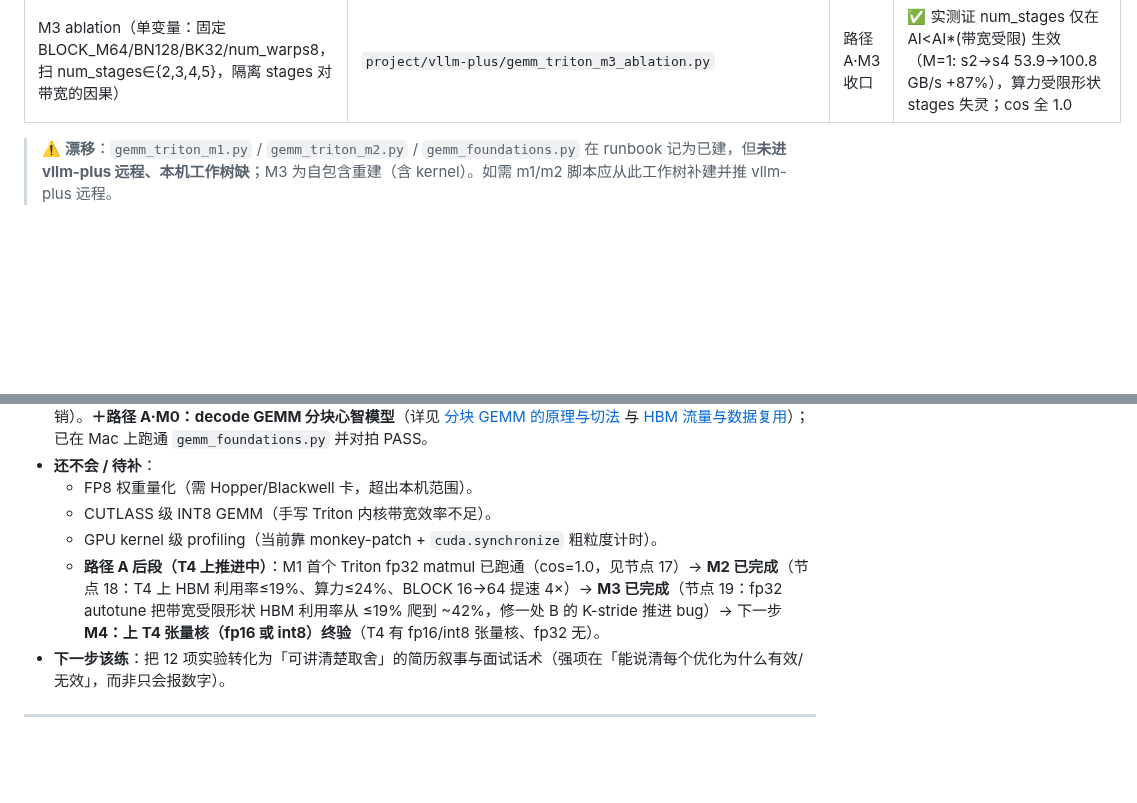
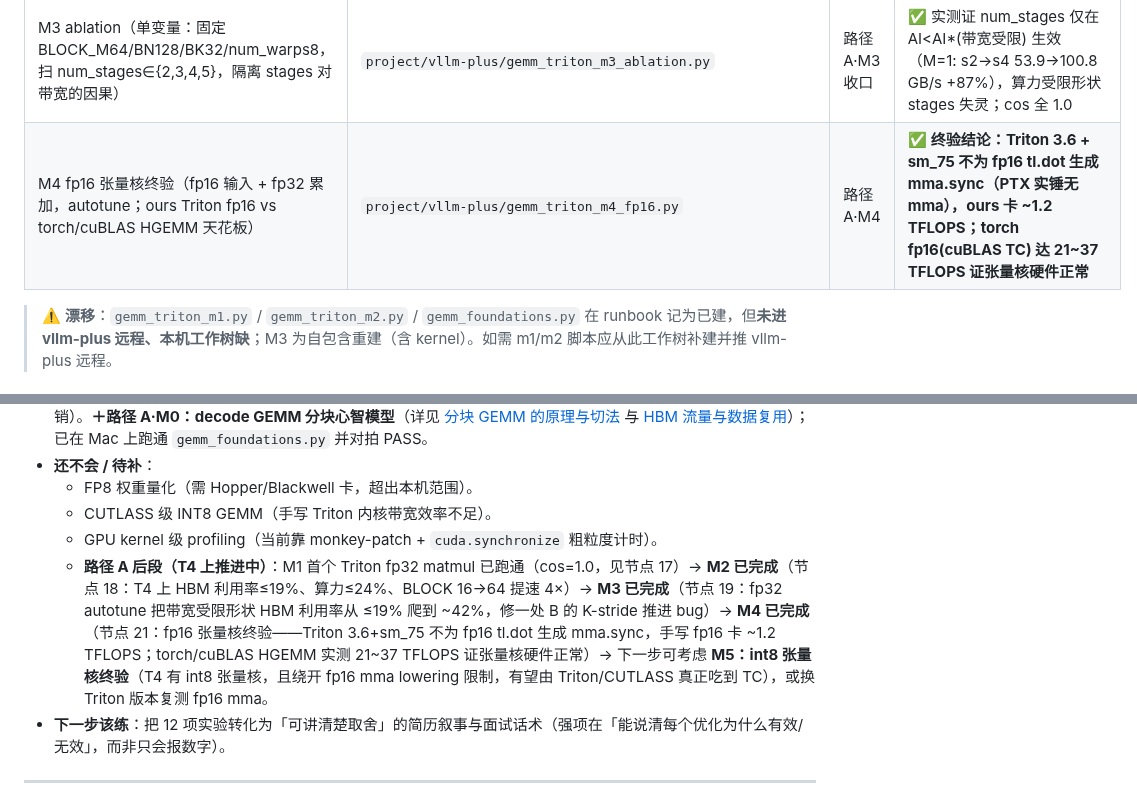
Before and after one commit to hypiasd/grounds, a Markdown page: project_logs/vllm-plus/runbook.md, 2 parts joined by grey strips. Drawn GitHub-style; blank space fills up the shorter version.

Commit message:
project vllm-plus: M4 节点 21 (fp16 张量核终验 + Triton 未生成 mma 根因)

```diff
--- a/project_logs/vllm-plus/runbook.md
+++ b/project_logs/vllm-plus/runbook.md
@@ -446,6 +472,7 @@ publish: true
 | M1 benchmark（计时 + GB/s/TFLOPS/AI + roofline + block 扫描） | `project/vllm-plus/gemm_triton_m2.py` | 路径 A·M2 | ✅ 量出 M1 距 T4 天花板：HBM 利用率≤19%、算力≤24%；BLOCK 16→64 提速 4×；BLOCK=128 爆 shared mem(64KB) |
 | M3 fp32 autotune benchmark（autotune BLOCK/num_warps/num_stages + 计时 + GB/s/TFLOPS/AI + 对照 cuBLAS） | `project/vllm-plus/gemm_triton_m3.py` | 路径 A·M3 | ✅ 带宽受限形状 HBM 利用率 ≤19%→~42%（2.2~3.7×）；修 B 的 K-stride 推进 bug |
 | M3 ablation（单变量：固定 BLOCK_M64/BN128/BK32/num_warps8，扫 num_stages∈{2,3,4,5}，隔离 stages 对带宽的因果） | `project/vllm-plus/gemm_triton_m3_ablation.py` | 路径 A·M3 收口 | ✅ 实测证 num_stages 仅在 AI<AI*(带宽受限) 生效（M=1: s2→s4 53.9→100.8 GB/s +87%），算力受限形状 stages 失灵；cos 全 1.0 |
+| M4 fp16 张量核终验（fp16 输入 + fp32 累加，autotune；ours Triton fp16 vs torch/cuBLAS HGEMM 天花板） | `project/vllm-plus/gemm_triton_m4_fp16.py` | 路径 A·M4 | ✅ **终验结论：Triton 3.6 + sm_75 不为 fp16 tl.dot 生成 mma.sync（PTX 实锤无 mma），ours 卡 ~1.2 TFLOPS；torch fp16(cuBLAS TC) 达 21~37 TFLOPS 证张量核硬件正常** |
 
 > ⚠️ **漂移**：`gemm_triton_m1.py` / `gemm_triton_m2.py` / `gemm_foundations.py` 在 runbook 记为已建，但**未进 vllm-plus 远程、本机工作树缺**；M3 为自包含重建（含 kernel）。如需 m1/m2 脚本应从此工作树补建并推 vllm-plus 远程。
 
@@ -459,7 +486,7 @@ publish: true
   - FP8 权重量化（需 Hopper/Blackwell 卡，超出本机范围）。
   - CUTLASS 级 INT8 GEMM（手写 Triton 内核带宽效率不足）。
   - GPU kernel 级 profiling（当前靠 monkey-patch + `cuda.synchronize` 粗粒度计时）。
-  - **路径 A 后段（T4 上推进中）**：M1 首个 Triton fp32 matmul 已跑通（cos=1.0，见节点 17）→ **M2 已完成**（节点 18：T4 上 HBM 利用率≤19%、算力≤24%、BLOCK 16→64 提速 4×）→ **M3 已完成**（节点 19：fp32 autotune 把带宽受限形状 HBM 利用率从 ≤19% 爬到 ~42%，修一处 B 的 K-stride 推进 bug）→ 下一步 **M4：上 T4 张量核（fp16 或 int8）终验**（T4 有 fp16/int8 张量核、fp32 无）。
+  - **路径 A 后段（T4 上推进中）**：M1 首个 Triton fp32 matmul 已跑通（cos=1.0，见节点 17）→ **M2 已完成**（节点 18：T4 上 HBM 利用率≤19%、算力≤24%、BLOCK 16→64 提速 4×）→ **M3 已完成**（节点 19：fp32 autotune 把带宽受限形状 HBM 利用率从 ≤19% 爬到 ~42%，修一处 B 的 K-stride 推进 bug）→ **M4 已完成**（节点 21：fp16 张量核终验——Triton 3.6+sm_75 不为 fp16 tl.dot 生成 mma.sync，手写 fp16 卡 ~1.2 TFLOPS；torch/cuBLAS HGEMM 实测 21~37 TFLOPS 证张量核硬件正常）→ 下一步可考虑 **M5：int8 张量核终验**（T4 有 int8 张量核，且绕开 fp16 mma lowering 限制，有望由 Triton/CUTLASS 真正吃到 TC），或换 Triton 版本复测 fp16 mma。
 - **下一步该练**：把 12 项实验转化为「可讲清楚取舍」的简历叙事与面试话术（强项在「能说清每个优化为什么有效/无效」，而非只会报数字）。
 
 ---
```
Also changed, not shown: other parts of project_logs/vllm-plus/runbook.md (+26 -0 lines).
